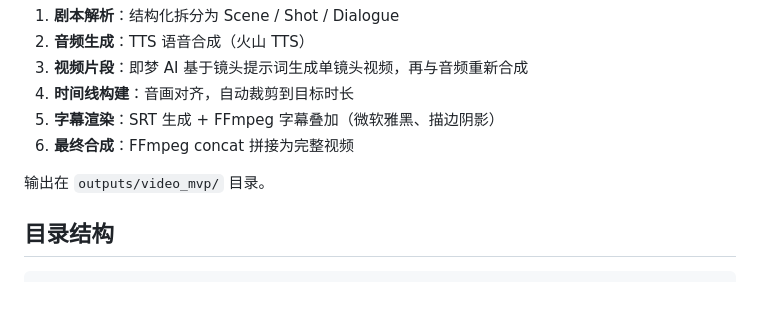
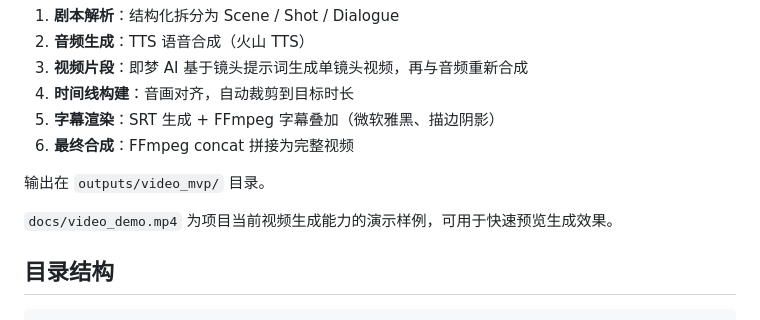
Before and after one commit to minf417-ops/short-drama-video, a Markdown page: README.md, the part around the change. Rendered like a GitHub page; blank space fills up the shorter version.

Commit message:
更新 README 并同步视频 demo

````diff
--- a/README.md
+++ b/README.md
@@ -91,6 +91,8 @@ python app.py
 
  输出在 `outputs/video_mvp/` 目录。
 
+ `docs/video_demo.mp4` 为项目当前视频生成能力的演示样例，可用于快速预览生成效果。
+
  ## 目录结构
 
  ```bash
````
